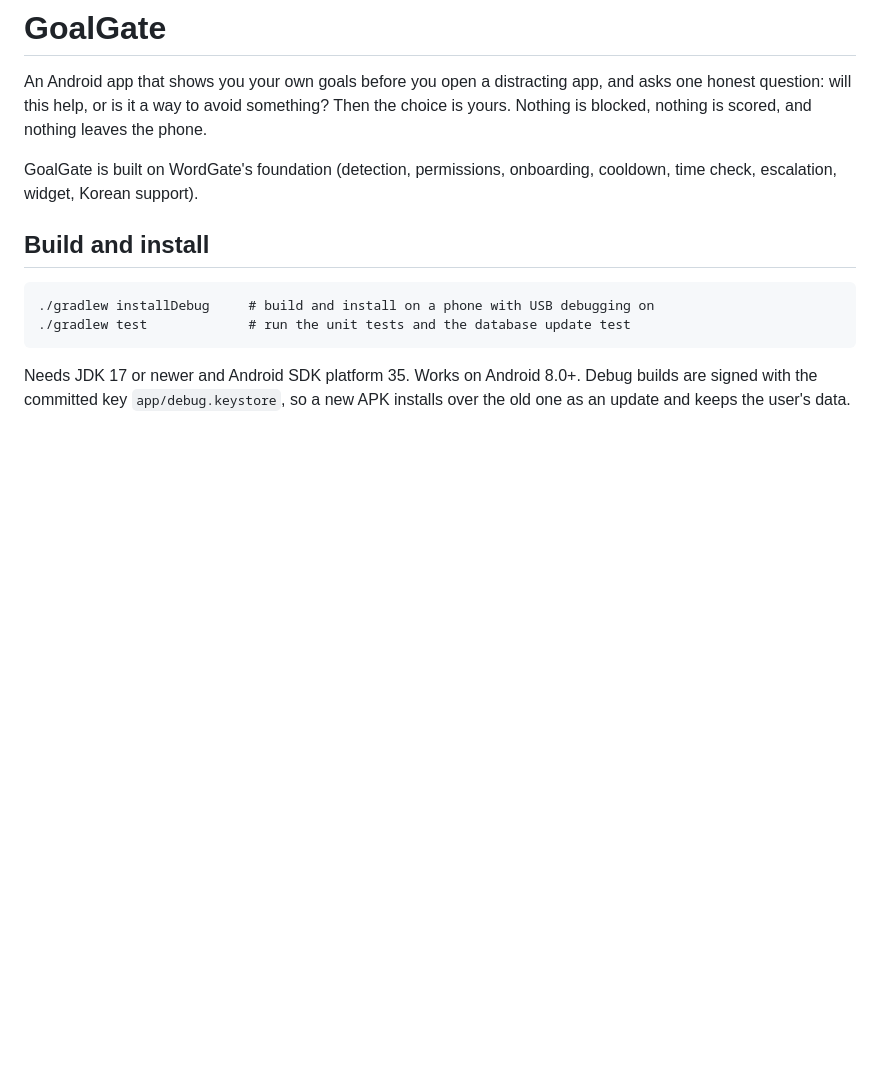
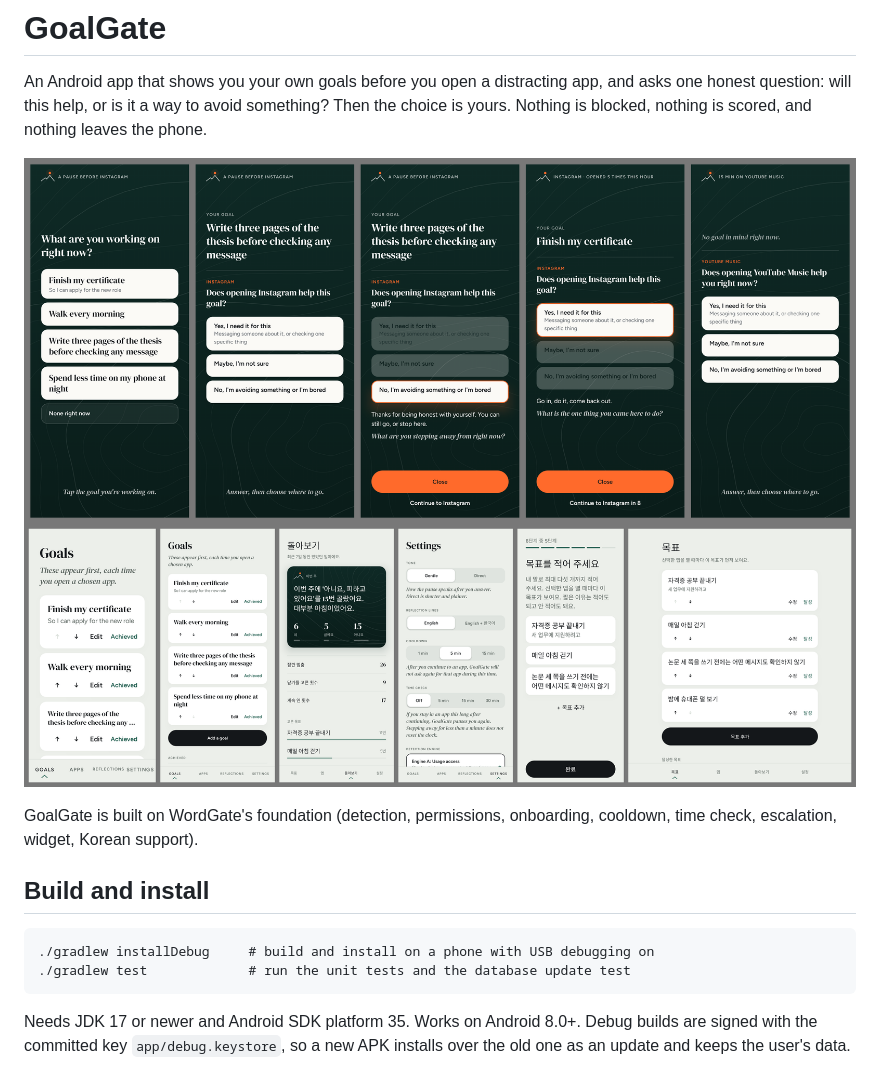
Before and after one commit to jackelamen/Goal-Gate, a Markdown page: README.md, the part around the change. GitHub-like rendering; pictures changed too: docs/app-screens.png (added), docs/pause-screen.png (added); blank space fills up the shorter version.

```diff
--- a/README.md
+++ b/README.md
@@ -4,6 +4,9 @@ An Android app that shows you your own goals before you open a distracting
 app, and asks one honest question: will this help, or is it a way to avoid
 something? Then the choice is yours. Nothing is blocked, nothing is scored,
 and nothing leaves the phone.
+
+![The pause: goals, the question, the choice](docs/pause-screen.png)
+![Goals, Reflections, Settings and setup](docs/app-screens.png)
 
 GoalGate is built on WordGate's foundation (detection, permissions,
 onboarding, cooldown, time check, escalation, widget, Korean support).
```
Also changed, not shown: 11 other files.
